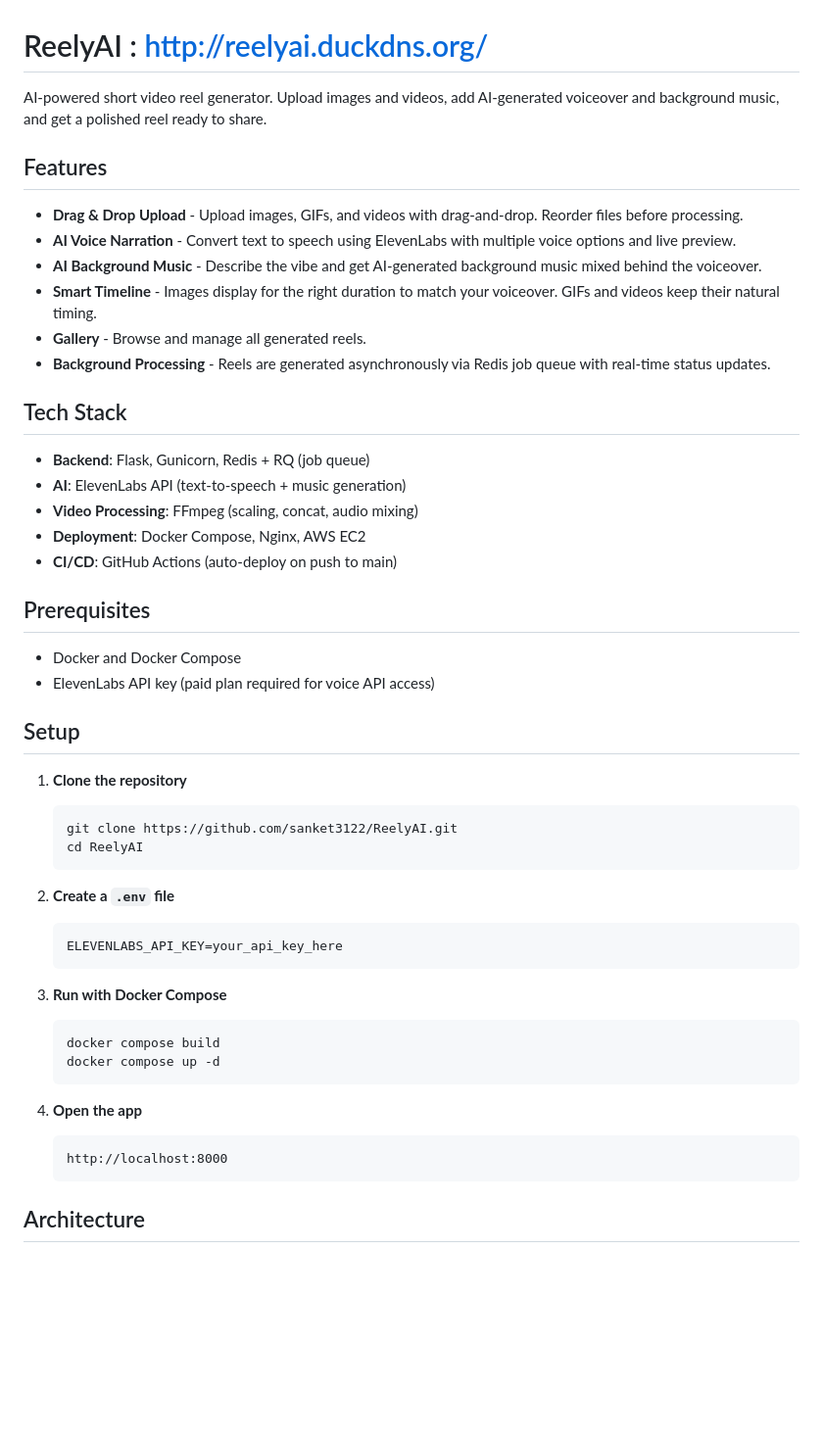
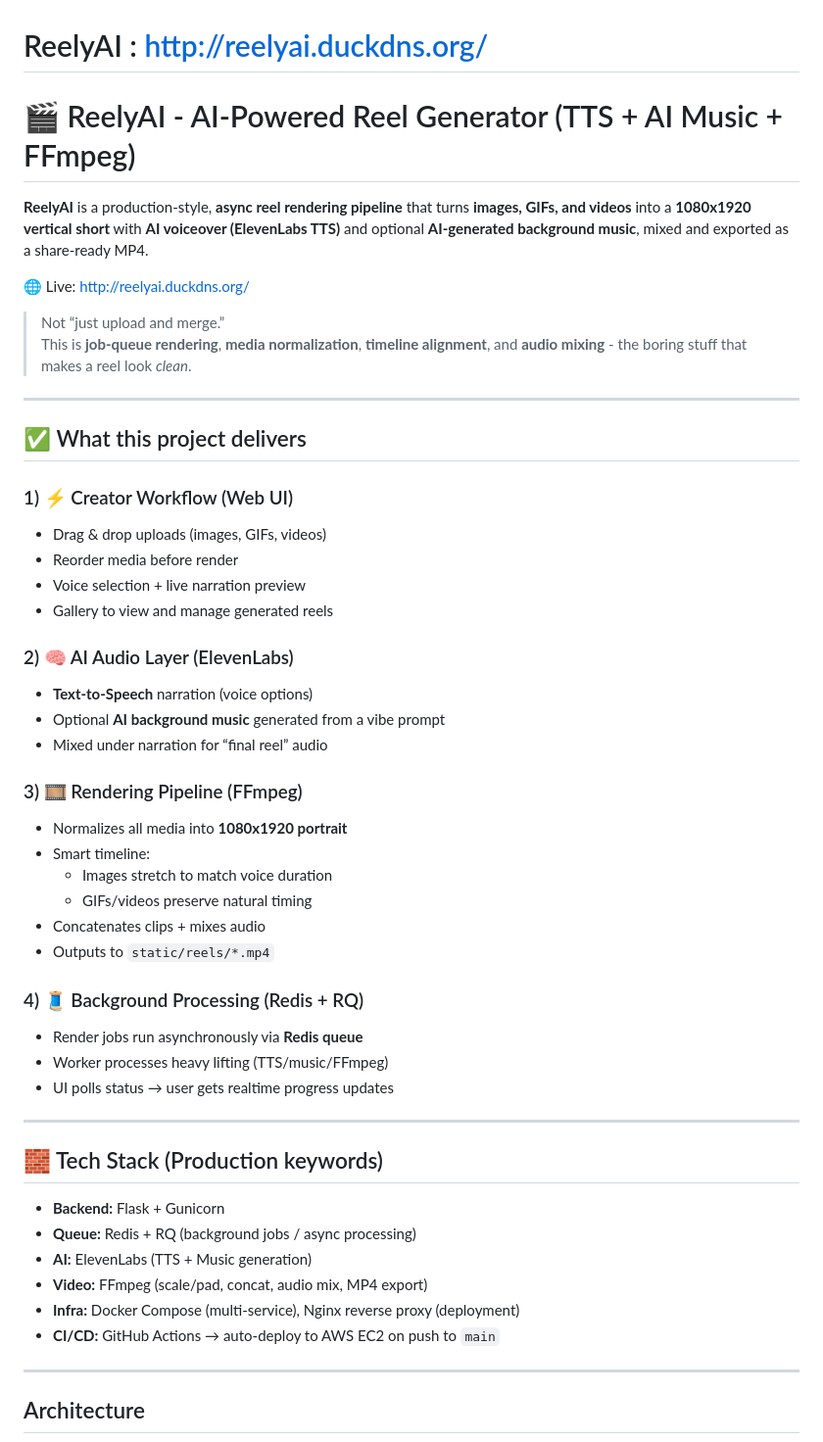
Before and after one commit to sanket3122/ReelyAI-main, a Markdown page: README.md, the part around one of its changes. Shown at 98% size. Rendered like a GitHub page; blank space fills up the shorter version.

````diff
--- a/README.md
+++ b/README.md
@@ -1,52 +1,52 @@
 # ReelyAI : http://reelyai.duckdns.org/
 
-AI-powered short video reel generator. Upload images and videos, add AI-generated voiceover and background music, and get a polished reel ready to share.
+# 🎬 ReelyAI - AI-Powered Reel Generator (TTS + AI Music + FFmpeg)
+**ReelyAI** is a production-style, **async reel rendering pipeline** that turns **images, GIFs, and videos** into a **1080x1920 vertical short** with **AI voiceover (ElevenLabs TTS)** and optional **AI-generated background music**, mixed and exported as a share-ready MP4.
 
-## Features
+🌐 Live: http://reelyai.duckdns.org/
 
-- **Drag & Drop Upload** - Upload images, GIFs, and videos with drag-and-drop. Reorder files before processing.
-- **AI Voice Narration** - Convert text to speech using ElevenLabs with multiple voice options and live preview.
-- **AI Background Music** - Describe the vibe and get AI-generated background music mixed behind the voiceover.
-- **Smart Timeline** - Images display for the right duration to match your voiceover. GIFs and videos keep their natural timing.
-- **Gallery** - Browse and manage all generated reels.
-- **Background Processing** - Reels are generated asynchronously via Redis job queue with real-time status updates.
+> Not “just upload and merge.”
+> This is **job-queue rendering**, **media normalization**, **timeline alignment**, and **audio mixing** - the boring stuff that makes a reel look *clean*.
 
-## Tech Stack
+---
 
-- **Backend**: Flask, Gunicorn, Redis + RQ (job queue)
-- **AI**: ElevenLabs API (text-to-speech + music generation)
-- **Video Processing**: FFmpeg (scaling, concat, audio mixing)
-- **Deployment**: Docker Compose, Nginx, AWS EC2
-- **CI/CD**: GitHub Actions (auto-deploy on push to main)
+## ✅ What this project delivers
 
-## Prerequisites
+### 1) ⚡ Creator Workflow (Web UI)
+- Drag & drop uploads (images, GIFs, videos)
+- Reorder media before render
+- Voice selection + live narration preview
+- Gallery to view and manage generated reels
 
-- Docker and Docker Compose
-- ElevenLabs API key (paid plan required for voice API access)
+### 2) 🧠 AI Audio Layer (ElevenLabs)
+- **Text-to-Speech** narration (voice options)
+- Optional **AI background music** generated from a vibe prompt
+- Mixed under narration for “final reel” audio
 
-## Setup
+### 3) 🎞️ Rendering Pipeline (FFmpeg)
+- Normalizes all media into **1080x1920 portrait**
+- Smart timeline:
+  - Images stretch to match voice duration
+  - GIFs/videos preserve natural timing
+- Concatenates clips + mixes audio
+- Outputs to `static/reels/*.mp4`
 
-1. **Clone the repository**
-   ```bash
-   git clone https://github.com/sanket3122/ReelyAI.git
-   cd ReelyAI
-   ```
+### 4) 🧵 Background Processing (Redis + RQ)
+- Render jobs run asynchronously via **Redis queue**
+- Worker processes heavy lifting (TTS/music/FFmpeg)
+- UI polls status → user gets realtime progress updates
 
-2. **Create a `.env` file**
-   ```
-   ELEVENLABS_API_KEY=your_api_key_here
-   ```
+---
 
-3. **Run with Docker Compose**
-   ```bash
-   docker compose build
-   docker compose up -d
-   ```
+## 🧱 Tech Stack (Production keywords)
+- **Backend:** Flask + Gunicorn
+- **Queue:** Redis + RQ (background jobs / async processing)
+- **AI:** ElevenLabs (TTS + Music generation)
+- **Video:** FFmpeg (scale/pad, concat, audio mix, MP4 export)
+- **Infra:** Docker Compose (multi-service), Nginx reverse proxy (deployment)
+- **CI/CD:** GitHub Actions → auto-deploy to AWS EC2 on push to `main`
 
-4. **Open the app**
-   ```
-   http://localhost:8000
-   ```
+---
 
 ## Architecture
 
````
Also changed, not shown: other parts of README.md (+155 -41 lines).
